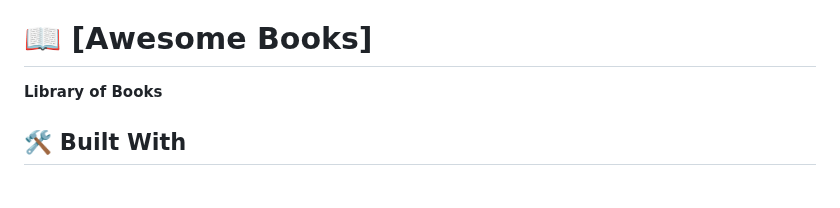
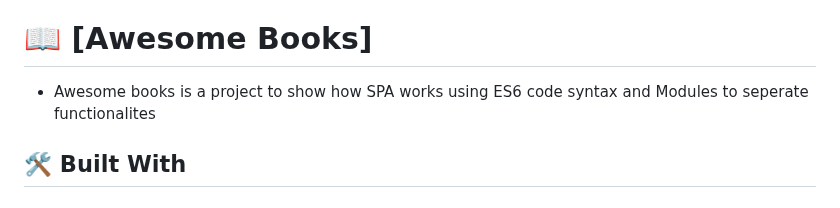
Before and after one commit to uezekiel-mufin/awesome-books, a Markdown page: readme.md, the part around one of its changes. Drawn GitHub-style.

```diff
--- a/readme.md
+++ b/readme.md
@@ -51,7 +51,7 @@ After you're finished please remove all the comments and instructions!
 
 # 📖 [Awesome Books] <a name="about-project"></a>
 
-**Library of Books**
+- Awesome books is a project to show how SPA works using ES6 code syntax and Modules to seperate functionalites
 
 ## 🛠 Built With <a name="built-with"></a>
 
```
Also changed, not shown: other parts of readme.md (+2 -1 lines).
